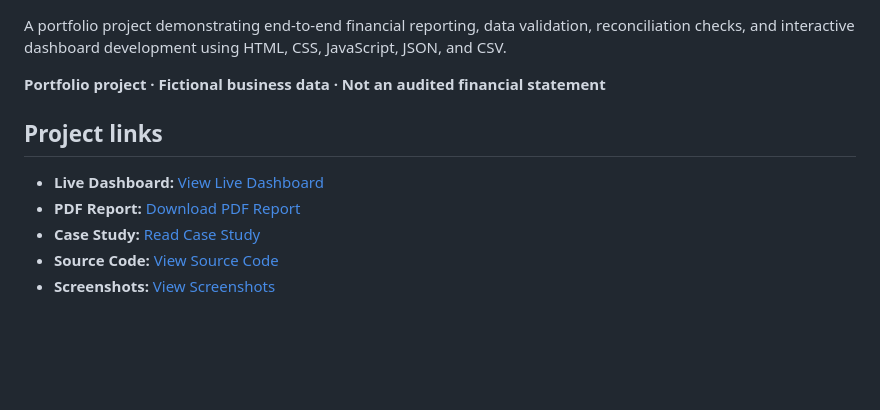
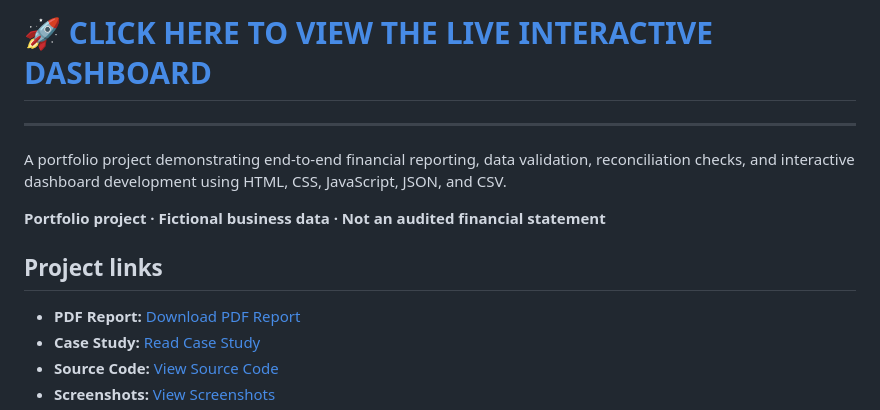
Before and after one commit to jshahi660/northstar-financial-reporting-dashboard, a Markdown page: PROJECT_OVERVIEW.md, the part around one of its changes. Drawn GitHub-style; blank space fills up the shorter version.

```diff
--- a/PROJECT_OVERVIEW.md
+++ b/PROJECT_OVERVIEW.md
@@ -1,10 +1,13 @@
+# 🚀 [CLICK HERE TO VIEW THE LIVE INTERACTIVE DASHBOARD](https://jshahi660.github.io/northstar-financial-reporting-dashboard/Northstar_Portfolio/source/index.html)
+
+---
+
 A portfolio project demonstrating end-to-end financial reporting, data validation, reconciliation checks, and interactive dashboard development using HTML, CSS, JavaScript, JSON, and CSV.
 
 **Portfolio project · Fictional business data · Not an audited financial statement**
 
 ## Project links
 
-- **Live Dashboard:** [View Live Dashboard](https://jshahi660.github.io/northstar-financial-reporting-dashboard/)
 - **PDF Report:** [Download PDF Report](https://github.com/jshahi660/northstar-financial-reporting-dashboard/blob/main/Northstar_Portfolio/Northstar%20_%20Financial%20Performance%20Report.pdf)
 - **Case Study:** [Read Case Study](https://github.com/jshahi660/northstar-financial-reporting-dashboard/blob/main/Northstar_Portfolio/CASE_STUDY.md)
 - **Source Code:** [View Source Code](https://github.com/jshahi660/northstar-financial-reporting-dashboard/tree/main/Northstar_Portfolio/source)
```
Also changed, not shown: other parts of PROJECT_OVERVIEW.md (+1 -2 lines).
